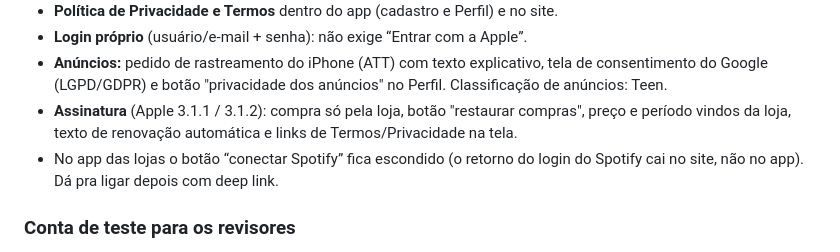
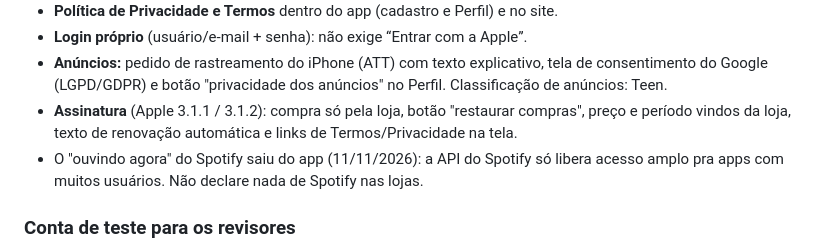
Before and after one commit to picancoyuri-web/myk7, a Markdown page: PUBLICAR-NAS-LOJAS.md, the part around the change. Rendered like a GitHub page.

Commit message:
Guia das lojas: Spotify fora do app
Co-Authored-By: Claude Opus 5.5 <noreply@anthropic.com>

```diff
--- a/PUBLICAR-NAS-LOJAS.md
+++ b/PUBLICAR-NAS-LOJAS.md
@@ -76,8 +76,8 @@ Momento), só retrato no iPhone, idioma pt-BR e `ITSAppUsesNonExemptEncryption =
   Google (LGPD/GDPR) e botão "privacidade dos anúncios" no Perfil. Classificação de anúncios: Teen.
 - **Assinatura** (Apple 3.1.1 / 3.1.2): compra só pela loja, botão "restaurar compras", preço e
   período vindos da loja, texto de renovação automática e links de Termos/Privacidade na tela.
-- No app das lojas o botão “conectar Spotify” fica escondido (o retorno do login do Spotify
-  cai no site, não no app). Dá pra ligar depois com deep link.
+- O "ouvindo agora" do Spotify saiu do app (11/11/2026): a API do Spotify só libera acesso
+  amplo pra apps com muitos usuários. Não declare nada de Spotify nas lojas.
 
 ### Conta de teste para os revisores
 As duas lojas pedem um login que funcione. Crie no app publicado uma conta tipo
```
